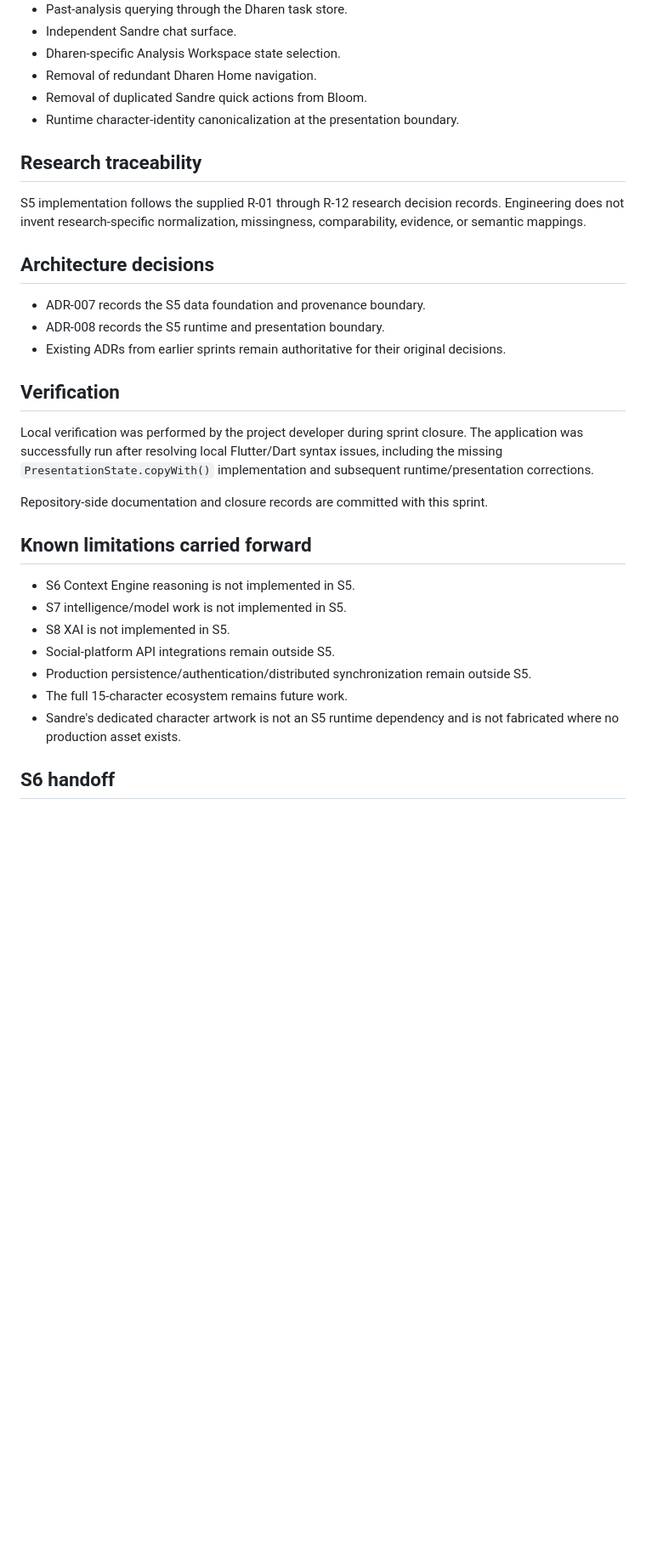
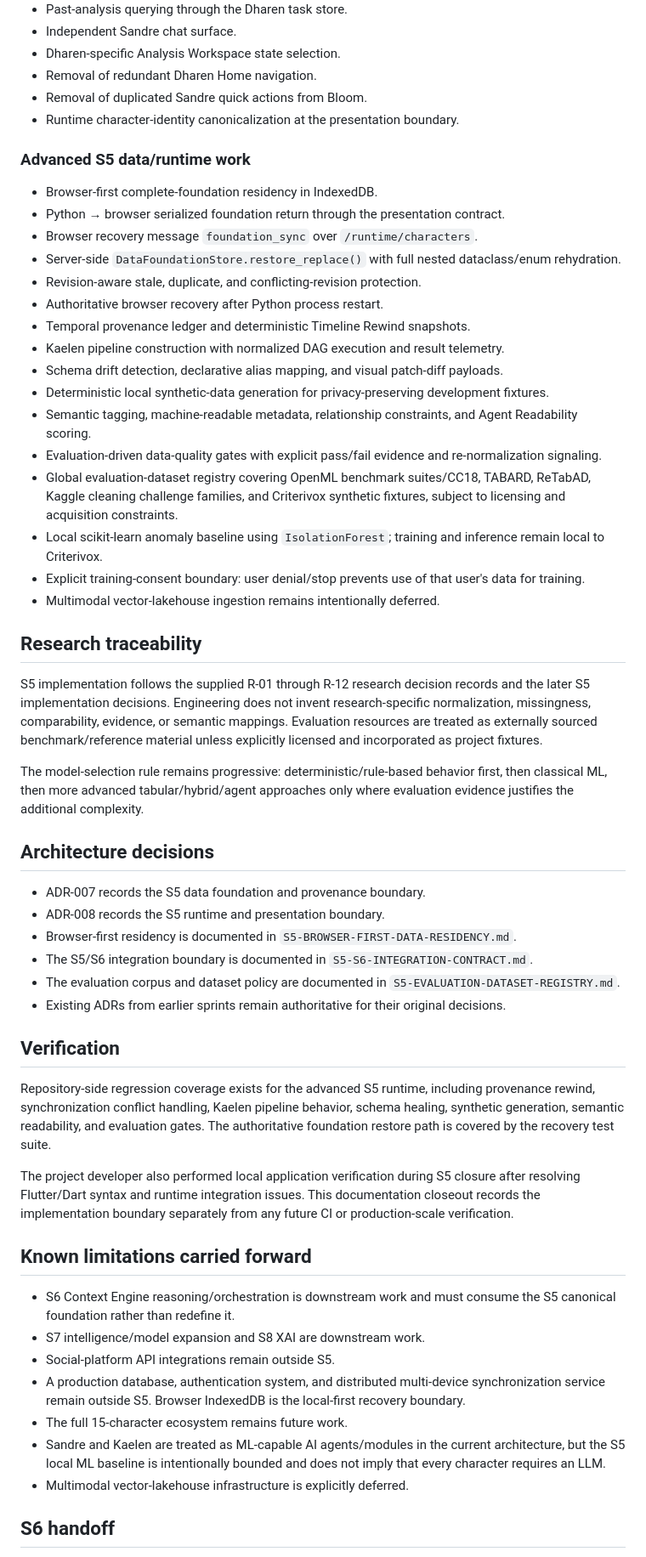
Before and after one commit to raisadevs-dev/Criterivox, a Markdown page: docs/sprints/S5-CLOSURE-2026-09-10.md, the part around one of its changes. Shown at 85% size. Drawn GitHub-style; blank space fills up the shorter version.

Commit message:
docs(s5): complete foundation closeout and S6 handoff

```diff
--- a/docs/sprints/S5-CLOSURE-2026-09-10.md
+++ b/docs/sprints/S5-CLOSURE-2026-09-10.md
@@ -36,31 +38,55 @@ The sprint also closes the identified integration gaps around Sandre/Home synchr
 - Removal of duplicated Sandre quick actions from Bloom.
 - Runtime character-identity canonicalization at the presentation boundary.
 
+### Advanced S5 data/runtime work
+
+- Browser-first complete-foundation residency in IndexedDB.
+- Python → browser serialized foundation return through the presentation contract.
+- Browser recovery message `foundation_sync` over `/runtime/characters`.
+- Server-side `DataFoundationStore.restore_replace()` with full nested dataclass/enum rehydration.
+- Revision-aware stale, duplicate, and conflicting-revision protection.
+- Authoritative browser recovery after Python process restart.
+- Temporal provenance ledger and deterministic Timeline Rewind snapshots.
+- Kaelen pipeline construction with normalized DAG execution and result telemetry.
+- Schema drift detection, declarative alias mapping, and visual patch-diff payloads.
+- Deterministic local synthetic-data generation for privacy-preserving development fixtures.
+- Semantic tagging, machine-readable metadata, relationship constraints, and Agent Readability scoring.
+- Evaluation-driven data-quality gates with explicit pass/fail evidence and re-normalization signaling.
+- Global evaluation-dataset registry covering OpenML benchmark suites/CC18, TABARD, ReTabAD, Kaggle cleaning challenge families, and Criterivox synthetic fixtures, subject to licensing and acquisition constraints.
+- Local scikit-learn anomaly baseline using `IsolationForest`; training and inference remain local to Criterivox.
+- Explicit training-consent boundary: user denial/stop prevents use of that user's data for training.
+- Multimodal vector-lakehouse ingestion remains intentionally deferred.
+
 ## Research traceability
 
-S5 implementation follows the supplied R-01 through R-12 research decision records. Engineering does not invent research-specific normalization, missingness, comparability, evidence, or semantic mappings.
+S5 implementation follows the supplied R-01 through R-12 research decision records and the later S5 implementation decisions. Engineering does not invent research-specific normalization, missingness, comparability, evidence, or semantic mappings. Evaluation resources are treated as externally sourced benchmark/reference material unless explicitly licensed and incorporated as project fixtures.
+
+The model-selection rule remains progressive: deterministic/rule-based behavior first, then classical ML, then more advanced tabular/hybrid/agent approaches only where evaluation evidence justifies the additional complexity.
 
 ## Architecture decisions
 
 - ADR-007 records the S5 data foundation and provenance boundary.
 - ADR-008 records the S5 runtime and presentation boundary.
+- Browser-first residency is documented in `S5-BROWSER-FIRST-DATA-RESIDENCY.md`.
+- The S5/S6 integration boundary is documented in `S5-S6-INTEGRATION-CONTRACT.md`.
+- The evaluation corpus and dataset policy are documented in `S5-EVALUATION-DATASET-REGISTRY.md`.
 - Existing ADRs from earlier sprints remain authoritative for their original decisions.
 
 ## Verification
 
-Local verification was performed by the project developer during sprint closure. The application was successfully run after resolving local Flutter/Dart syntax issues, including the missing `PresentationState.copyWith()` implementation and subsequent runtime/presentation corrections.
+Repository-side regression coverage exists for the advanced S5 runtime, including provenance rewind, synchronization conflict handling, Kaelen pipeline behavior, schema healing, synthetic generation, semantic readability, and evaluation gates. The authoritative foundation restore path is covered by the recovery test suite.
 
-Repository-side documentation and closure records are committed with this sprint.
+The project developer also performed local application verification during S5 closure after resolving Flutter/Dart syntax and runtime integration issues. This documentation closeout records the implementation boundary separately from any future CI or production-scale verification.
 
 ## Known limitations carried forward
 
-- S6 Context Engine reasoning is not implemented in S5.
-- S7 intelligence/model work is not implemented in S5.
-- S8 XAI is not implemented in S5.
+- S6 Context Engine reasoning/orchestration is downstream work and must consume the S5 canonical foundation rather than redefine it.
+- S7 intelligence/model expansion and S8 XAI are downstream work.
 - Social-platform API integrations remain outside S5.
-- Production persistence/authentication/distributed synchronization remain outside S5.
+- A production database, authentication system, and distributed multi-device synchronization service remain outside S5. Browser IndexedDB is the local-first recovery boundary.
 - The full 15-character ecosystem remains future work.
-- Sandre's dedicated character artwork is not an S5 runtime dependency and is not fabricated where no production asset exists.
+- Sandre and Kaelen are treated as ML-capable AI agents/modules in the current architecture, but the S5 local ML baseline is intentionally bounded and does not imply that every character requires an LLM.
+- Multimodal vector-lakehouse infrastructure is explicitly deferred.
 
 ## S6 handoff
 
```
Also changed, not shown: other parts of docs/sprints/S5-CLOSURE-2026-09-10.md (+24 -6 lines).
